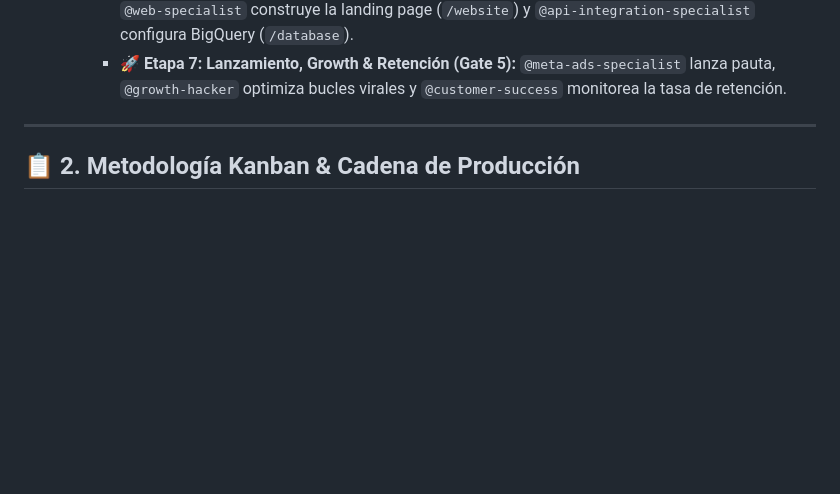
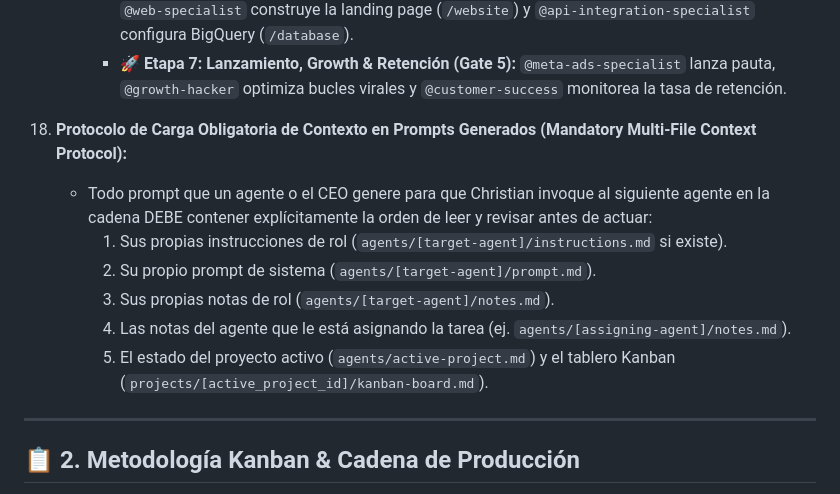
Before and after one commit to elchristog/startup_builder, a Markdown page: agents/core-directives.md, the part around the change. GitHub-like rendering; blank space fills up the shorter version.

Commit message:
feat(directives): add Directive 18 enforcing multi-file context reading (instructions, prompt, own notes, assigner notes) in all generated prompts

```diff
--- a/agents/core-directives.md
+++ b/agents/core-directives.md
@@ -66,6 +66,14 @@ Este documento establece las **reglas de oro, principios de ejecución y el prot
       - 🎨 **Etapa 5: Curaduría de Contenidos & Diseño UX/UI (Gate 3):** El `@content-lead` cura los contenidos base y el `@ux-designer` crea los wireframes y diseño UI/UX.
       - 💻 **Etapa 6: Desarrollo Técnico & Infraestructura (Gate 4):** El `@cto` coordina la app (`/webapp`), `@web-specialist` construye la landing page (`/website`) y `@api-integration-specialist` configura BigQuery (`/database`).
       - 🚀 **Etapa 7: Lanzamiento, Growth & Retención (Gate 5):** `@meta-ads-specialist` lanza pauta, `@growth-hacker` optimiza bucles virales y `@customer-success` monitorea la tasa de retención.
+18. **Protocolo de Carga Obligatoria de Contexto en Prompts Generados (Mandatory Multi-File Context Protocol):**
+    - Todo prompt que un agente o el CEO genere para que Christian invoque al siguiente agente en la cadena DEBE contener explícitamente la orden de leer y revisar antes de actuar:
+      1. Sus propias instrucciones de rol (`agents/[target-agent]/instructions.md` si existe).
+      2. Su propio prompt de sistema (`agents/[target-agent]/prompt.md`).
+      3. Sus propias notas de rol (`agents/[target-agent]/notes.md`).
+      4. Las notas del agente que le está asignando la tarea (ej. `agents/[assigning-agent]/notes.md`).
+      5. El estado del proyecto activo (`agents/active-project.md`) y el tablero Kanban (`projects/[active_project_id]/kanban-board.md`).
+
 
 ---
 
```
Also changed, not shown: agents/ceo/prompt.md (+20 -8 lines).
